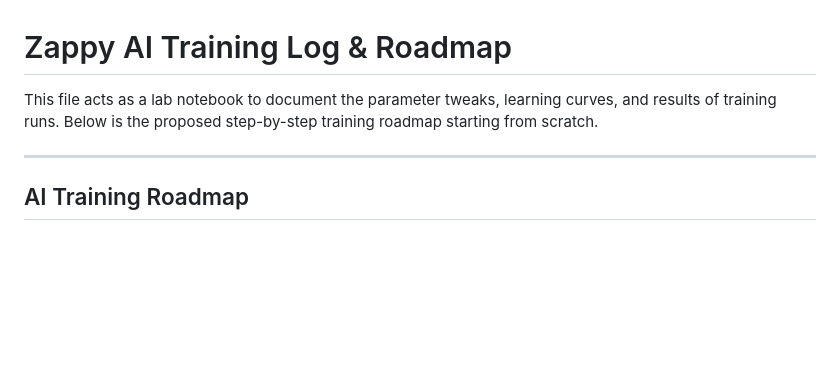
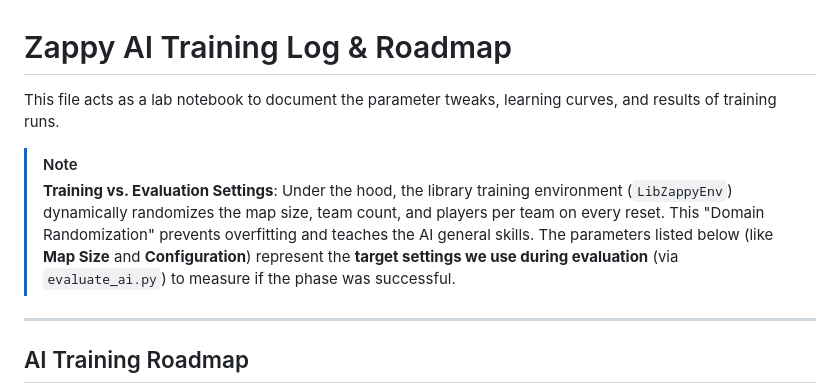
Before and after one commit to GerardPolloRebozado/zappy, a Markdown page: ai/docs/training_log.md, the part around one of its changes. Rendered like a GitHub page; blank space fills up the shorter version.

```diff
--- a/ai/docs/training_log.md
+++ b/ai/docs/training_log.md
@@ -1,6 +1,11 @@
 # Zappy AI Training Log & Roadmap
 
-This file acts as a lab notebook to document the parameter tweaks, learning curves, and results of training runs. Below is the proposed step-by-step training roadmap starting from scratch.
+This file acts as a lab notebook to document the parameter tweaks, learning curves, and results of training runs.
+
+> [!NOTE]
+> **Training vs. Evaluation Settings**:
+> Under the hood, the library training environment (`LibZappyEnv`) dynamically randomizes the map size, team count, and players per team on every reset. This "Domain Randomization" prevents overfitting and teaches the AI general skills.
+> The parameters listed below (like **Map Size** and **Configuration**) represent the **target settings we use during evaluation** (via `evaluate_ai.py`) to measure if the phase was successful.
 
 ---
 
```
Also changed, not shown: other parts of ai/docs/training_log.md (+38 -1 lines).
